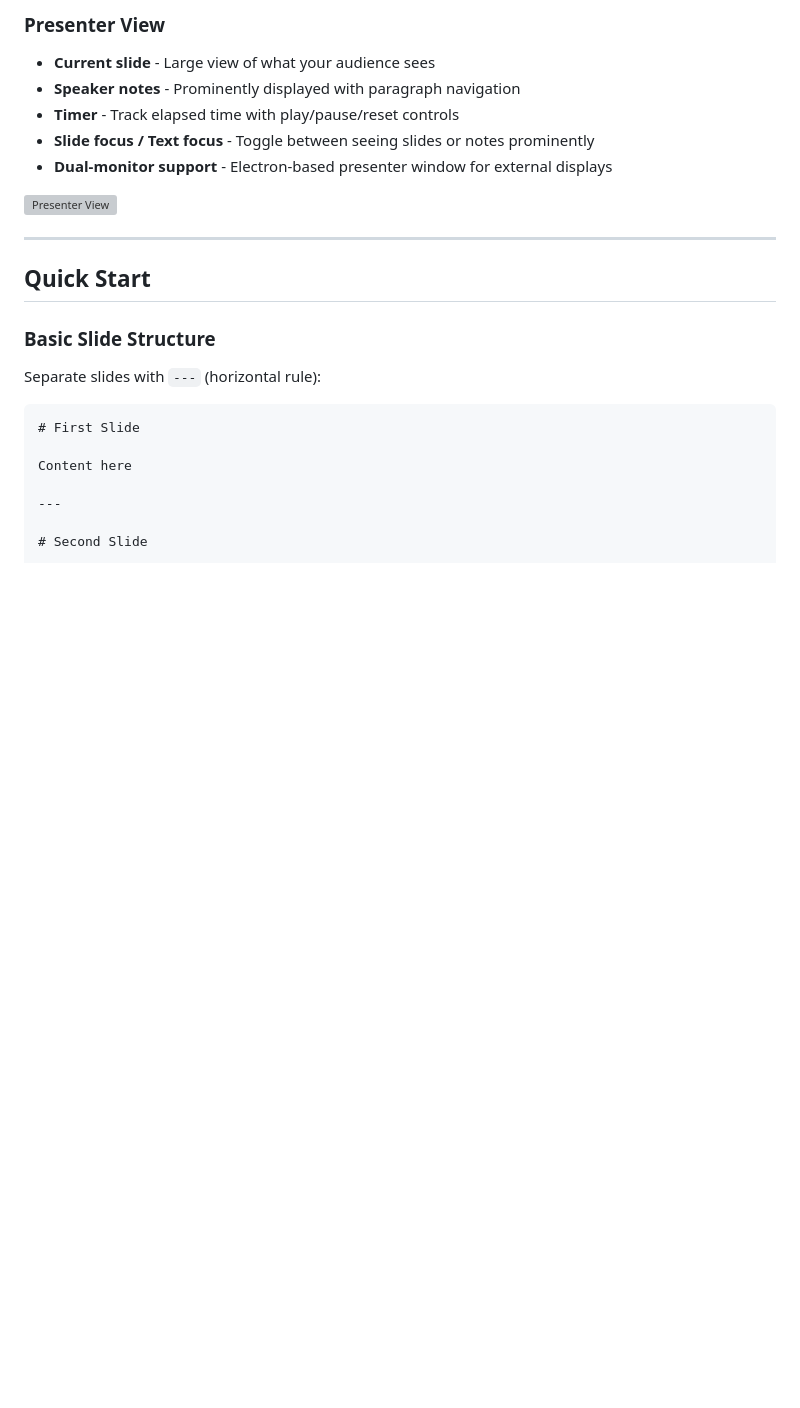
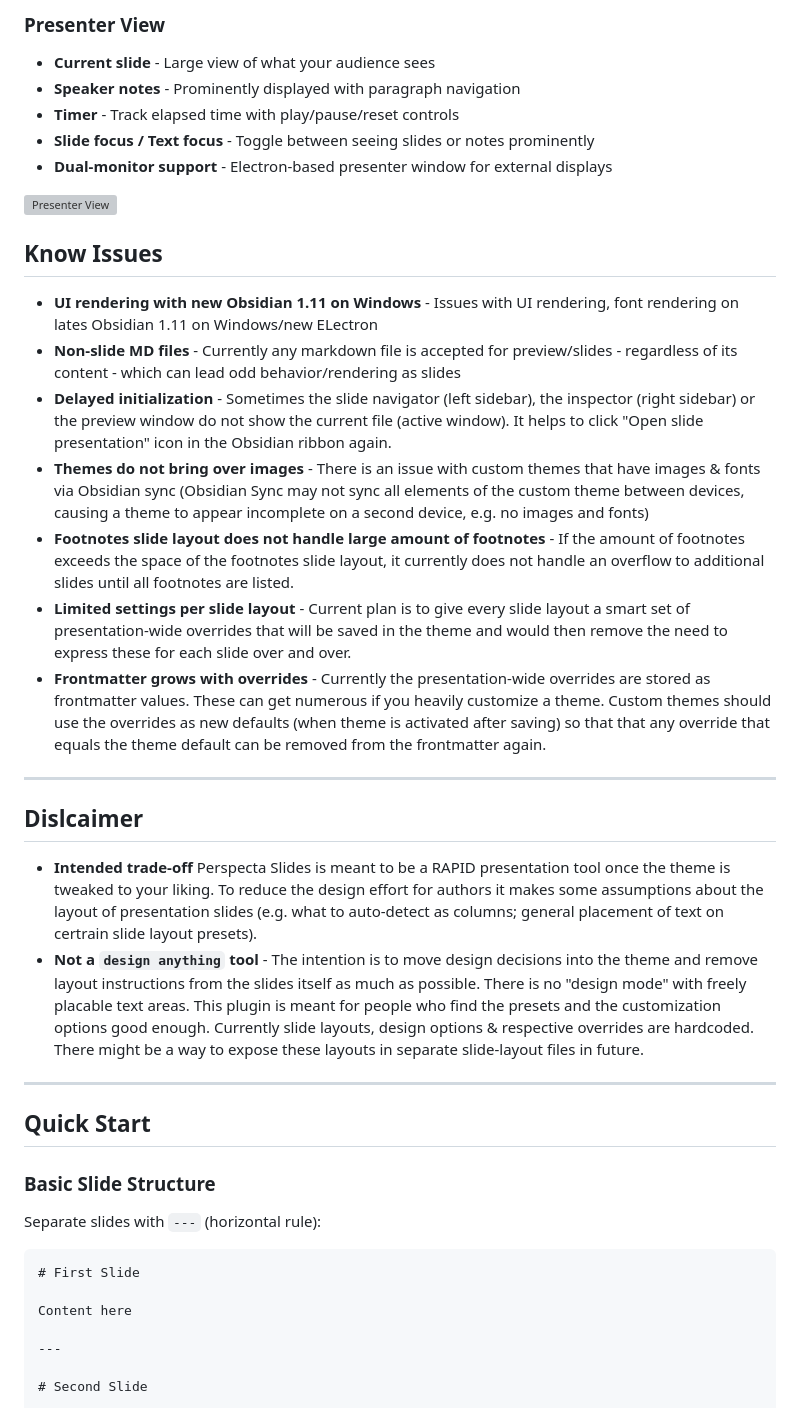
Before and after one commit to owrede/perspecta-slides, a Markdown page: README.md, the part around the change. Drawn GitHub-style; blank space fills up the shorter version; grey boxes are pictures that could not be loaded.

Commit message:
Added Known Issues and Disclaimer sections to README.md

```diff
--- a/README.md
+++ b/README.md
@@ -90,6 +90,25 @@ A powerful Obsidian plugin for creating beautiful presentations from Markdown. W
 - **Dual-monitor support** - Electron-based presenter window for external displays
 
 <img width="600" height="420" alt="Presenter View" src="https://github.com/user-attachments/assets/1c53b40c-1ab5-4d0f-a6c7-9f234480cb4b" />
+
+
+## Know Issues
+
+- **UI rendering with new Obsidian 1.11 on Windows** - Issues with UI rendering, font rendering on lates Obsidian 1.11 on Windows/new ELectron
+- **Non-slide MD files** - Currently any markdown file is accepted for preview/slides - regardless of its content - which can lead odd behavior/rendering as slides
+- **Delayed initialization** - Sometimes the slide navigator (left sidebar), the inspector (right sidebar) or the preview window do not show the current file (active window). It helps to click "Open slide presentation" icon in the Obsidian ribbon again.
+- **Themes do not bring over images** - There is an issue with custom themes that have images & fonts via Obsidian sync (Obsidian Sync may not sync all elements of the custom theme between devices, causing a theme to appear incomplete on a second device, e.g. no images and fonts)
+- **Footnotes slide layout does not handle large amount of footnotes** - If the amount of footnotes exceeds the space of the footnotes slide layout, it currently does not handle an overflow to additional slides until all footnotes are listed.
+- **Limited settings per slide layout** - Current plan is to give every slide layout a smart set of presentation-wide overrides that will be saved in the theme and would then remove the need to express these for each slide over and over.
+- **Frontmatter grows with overrides** - Currently the presentation-wide overrides are stored as frontmatter values. These can get numerous if you heavily customize a theme. Custom themes should use the overrides as new defaults (when theme is activated after saving) so that that any override that equals the theme default can be removed from the frontmatter again.
+
+---
+
+## Dislcaimer
+
+- **Intended trade-off** Perspecta Slides is meant to be a RAPID presentation tool once the theme is tweaked to your liking. To reduce the design effort for authors it makes some assumptions about the layout of presentation slides (e.g. what to auto-detect as columns; general placement of text on certrain slide layout presets).
+- **Not a `design anything` tool** - The intention is to move design decisions into the theme and remove layout instructions from the slides itself as much as possible. There is no "design mode" with freely placable text areas. This plugin is meant for people who find the presets and the customization options good enough. Currently slide layouts, design options & respective overrides are hardcoded. There might be a way to expose these layouts in separate slide-layout files in future.
+
 
 ---
 
```
